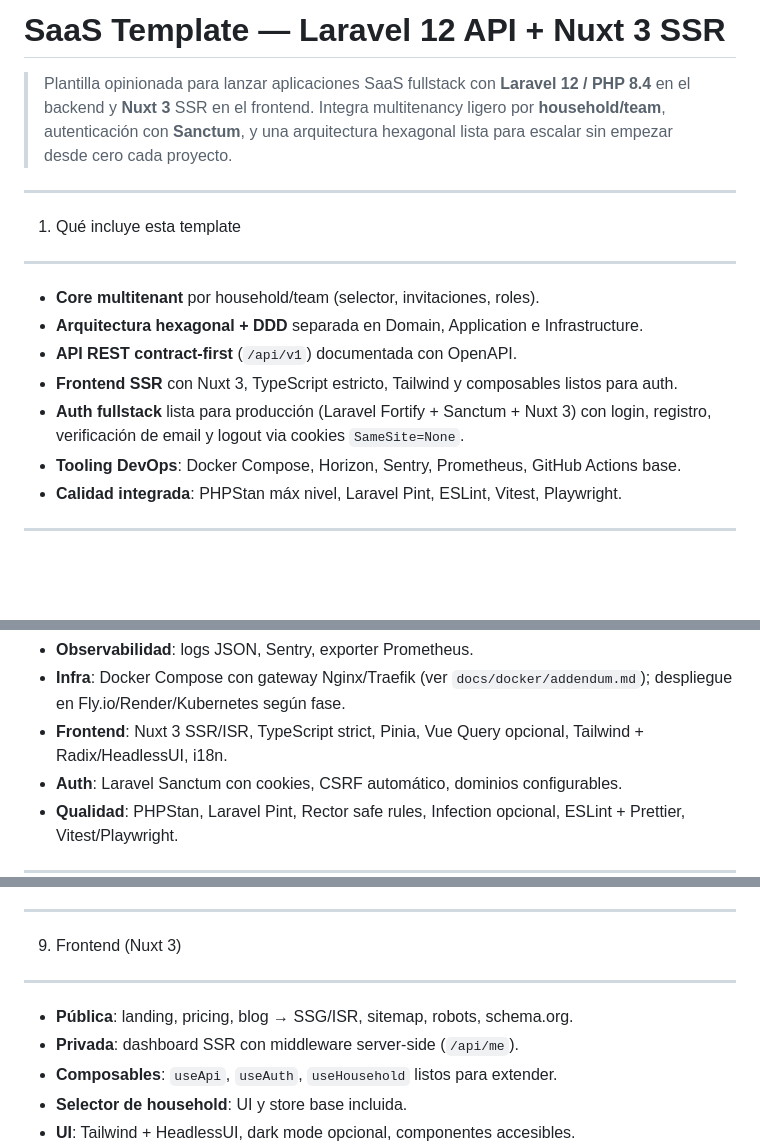
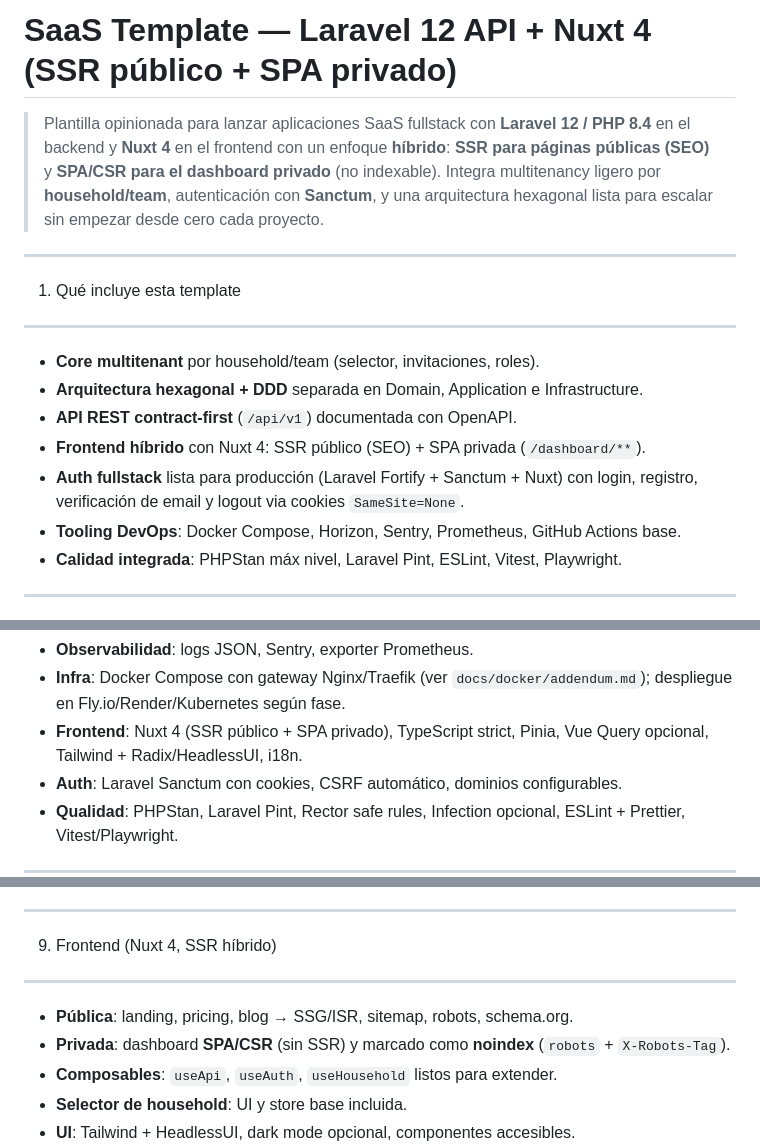
Before and after one commit to CarlosEstebanCasado/laravel-nuxt-template, a Markdown page: readme.md, 3 parts joined by grey strips. Rendered like a GitHub page; blank space fills up the shorter version.

Commit message:
docs: align README with Nuxt hybrid SSR/SPA
- Nuxt 4: SSR for public pages (SEO)

- /dashboard/** as SPA/CSR and noindex

```diff
--- a/readme.md
+++ b/readme.md
@@ -1,7 +1,7 @@
-SaaS Template — Laravel 12 API + Nuxt 3 SSR
+SaaS Template — Laravel 12 API + Nuxt 4 (SSR público + SPA privado)
 ==========================================
 
-> Plantilla opinionada para lanzar aplicaciones SaaS fullstack con **Laravel 12 / PHP 8.4** en el backend y **Nuxt 3** SSR en el frontend. Integra multitenancy ligero por **household/team**, autenticación con **Sanctum**, y una arquitectura hexagonal lista para escalar sin empezar desde cero cada proyecto.
+> Plantilla opinionada para lanzar aplicaciones SaaS fullstack con **Laravel 12 / PHP 8.4** en el backend y **Nuxt 4** en el frontend con un enfoque **híbrido**: **SSR para páginas públicas (SEO)** y **SPA/CSR para el dashboard privado** (no indexable). Integra multitenancy ligero por **household/team**, autenticación con **Sanctum**, y una arquitectura hexagonal lista para escalar sin empezar desde cero cada proyecto.
 
 ---
 
@@ -11,8 +11,8 @@ SaaS Template — Laravel 12 API + Nuxt 3 SSR
 - **Core multitenant** por household/team (selector, invitaciones, roles).
 - **Arquitectura hexagonal + DDD** separada en Domain, Application e Infrastructure.
 - **API REST contract-first** (`/api/v1`) documentada con OpenAPI.
-- **Frontend SSR** con Nuxt 3, TypeScript estricto, Tailwind y composables listos para auth.
-- **Auth fullstack** lista para producción (Laravel Fortify + Sanctum + Nuxt 3) con login, registro, verificación de email y logout via cookies `SameSite=None`.
+- **Frontend híbrido** con Nuxt 4: SSR público (SEO) + SPA privada (`/dashboard/**`).
+- **Auth fullstack** lista para producción (Laravel Fortify + Sanctum + Nuxt) con login, registro, verificación de email y logout via cookies `SameSite=None`.
 - **Tooling DevOps**: Docker Compose, Horizon, Sentry, Prometheus, GitHub Actions base.
 - **Calidad integrada**: PHPStan máx nivel, Laravel Pint, ESLint, Vitest, Playwright.
 
@@ -54,7 +54,7 @@ SaaS Template — Laravel 12 API + Nuxt 3 SSR
 - **Storage**: S3-compatible (MinIO local, S3/Wasabi en prod).
 - **Observabilidad**: logs JSON, Sentry, exporter Prometheus.
 - **Infra**: Docker Compose con gateway Nginx/Traefik (ver `docs/docker/addendum.md`); despliegue en Fly.io/Render/Kubernetes según fase.
-- **Frontend**: Nuxt 3 SSR/ISR, TypeScript strict, Pinia, Vue Query opcional, Tailwind + Radix/HeadlessUI, i18n.
+- **Frontend**: Nuxt 4 (SSR público + SPA privado), TypeScript strict, Pinia, Vue Query opcional, Tailwind + Radix/HeadlessUI, i18n.
 - **Auth**: Laravel Sanctum con cookies, CSRF automático, dominios configurables.
 - **Qualidad**: PHPStan, Laravel Pint, Rector safe rules, Infection opcional, ESLint + Prettier, Vitest/Playwright.
 
@@ -133,11 +133,11 @@ app/
 
 ---
 
-9) Frontend (Nuxt 3)
+9) Frontend (Nuxt 4, SSR híbrido)
 --------------------
 
 - **Pública**: landing, pricing, blog → SSG/ISR, sitemap, robots, schema.org.
-- **Privada**: dashboard SSR con middleware server-side (`/api/me`).
+- **Privada**: dashboard **SPA/CSR** (sin SSR) y marcado como **noindex** (`robots` + `X-Robots-Tag`).
 - **Composables**: `useApi`, `useAuth`, `useHousehold` listos para extender.
 - **Selector de household**: UI y store base incluida.
 - **UI**: Tailwind + HeadlessUI, dark mode opcional, componentes accesibles.
```
Also changed, not shown: other parts of readme.md (+1 -1 lines).
